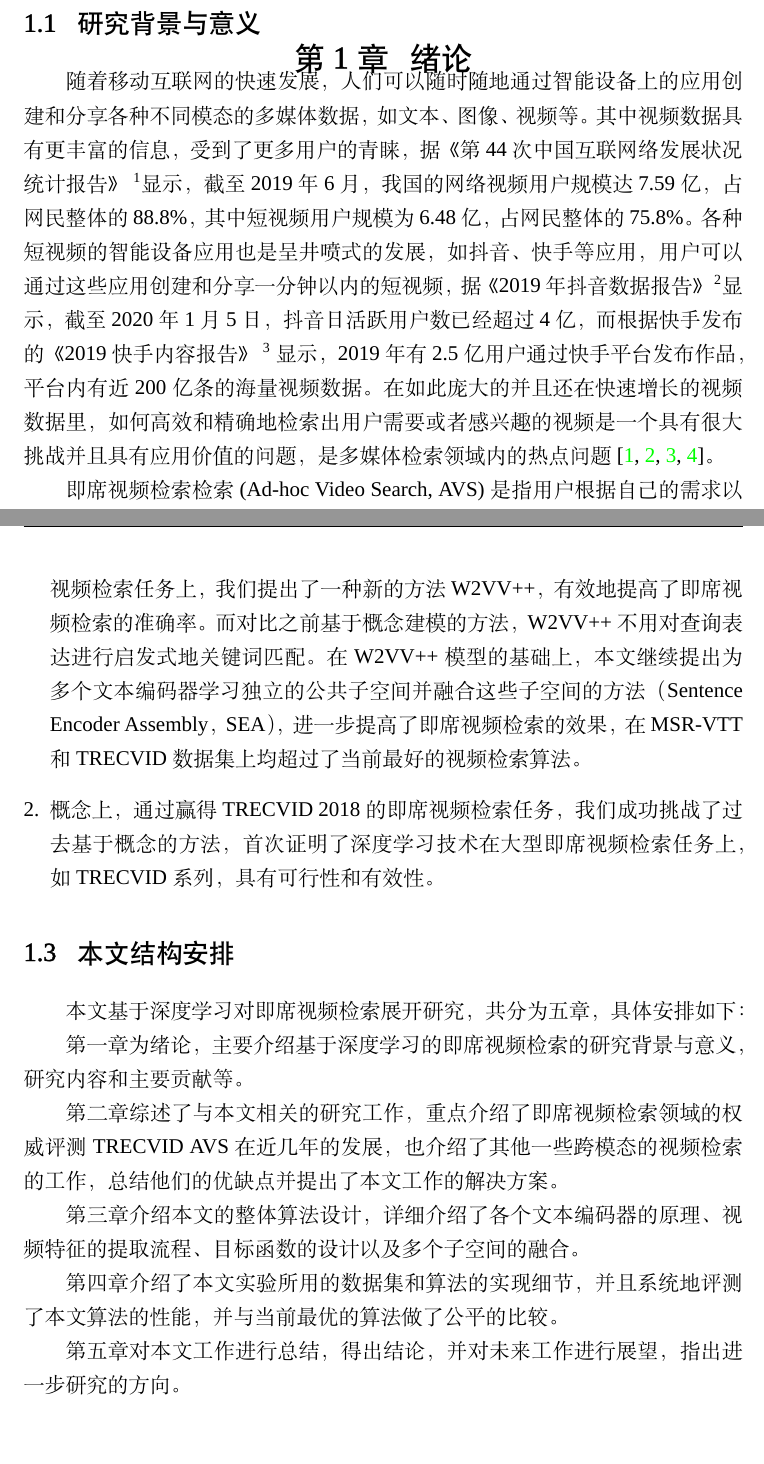
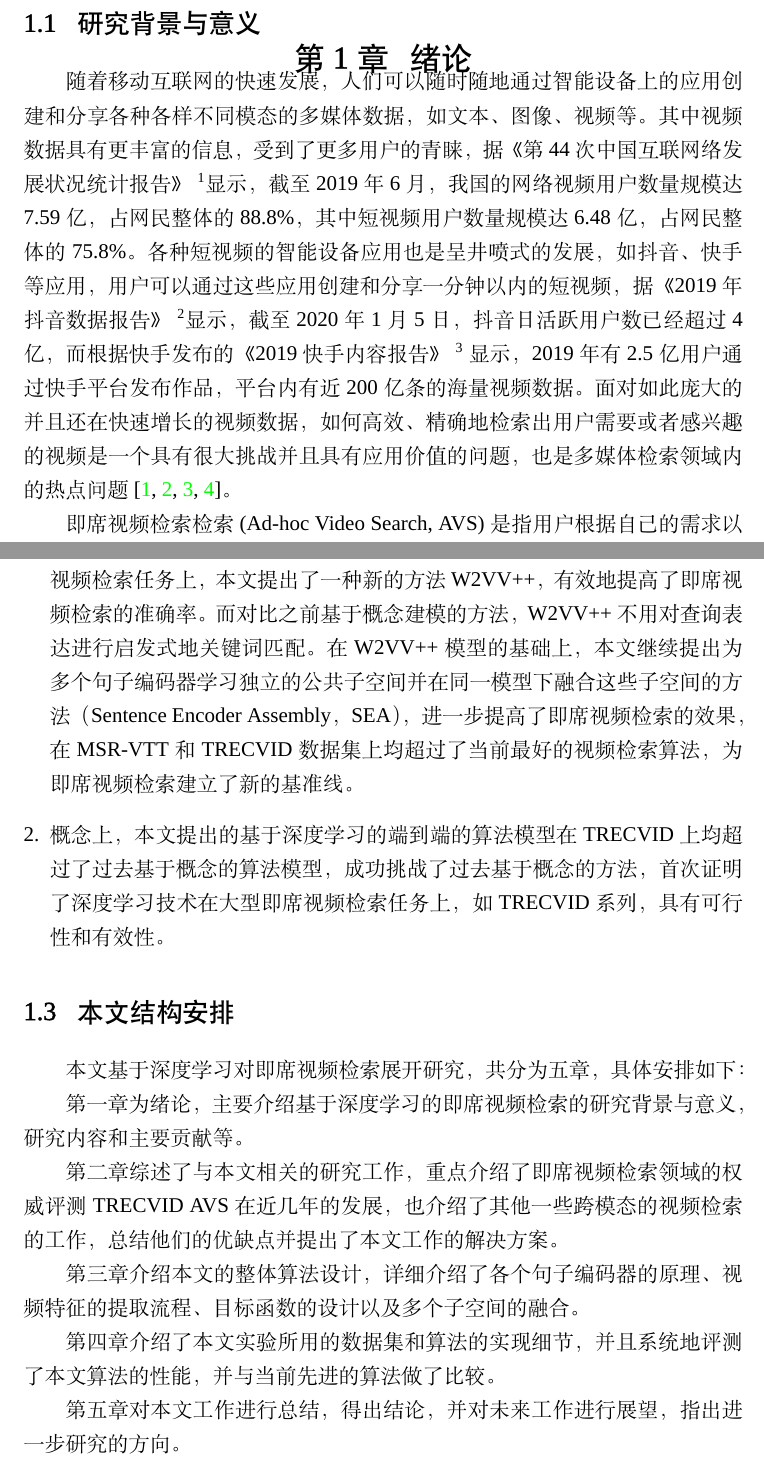
Before and after one commit to xuchaoxi/paper-master, a LaTeX thesis (main.tex, which reads chap/chapter1.tex): two parts of pages 10 and 14 of 61, joined at a grey line, cut so that both start at the same text, the shorter picture padded with empty space. Compiled offline with XeLaTeX; a missing font is replaced by an installed copy or a similar font.

Commit message:
update chap1

```diff
--- a/chap/chapter1.tex
+++ b/chap/chapter1.tex
@@ -7,12 +7,12 @@
 %\end{figure}
 
 \section{研究背景与意义}
-随着移动互联网的快速发展，人们可以随时随地通过智能设备上的应用创建和分享各种不同模态的多媒体数据，如文本、图像、视频等。其中视频
-数据具有更丰富的信息，受到了更多用户的青睐，据《第44次中国互联网络发展状况统计报告》~\footnote{\url{http://www.cac.gov.cn/2019-08/30/c\_1124938750.htm}}显示，截至2019年6月，我国的网络视频用户规模
-达7.59亿，占网民整体的88.8\%，其中短视频用户规模为6.48亿，占网民整体的75.8\%。各种短视频的智能设备应用也是呈井喷式的发展，如抖音、
+随着移动互联网的快速发展，人们可以随时随地通过智能设备上的应用创建和分享各种各样不同模态的多媒体数据，如文本、图像、视频等。其中视频
+数据具有更丰富的信息，受到了更多用户的青睐，据《第44次中国互联网络发展状况统计报告》~\footnote{\url{http://www.cac.gov.cn/2019-08/30/c\_1124938750.htm}}显示，截至2019年6月，我国的网络视频用户数量规模
+达7.59亿，占网民整体的88.8\%，其中短视频用户数量规模达6.48亿，占网民整体的75.8\%。各种短视频的智能设备应用也是呈井喷式的发展，如抖音、
 快手等应用，用户可以通过这些应用创建和分享一分钟以内的短视频，据《2019年抖音数据报告》~\footnote{\url{https://weibo.com/ttarticle/p/show?id=2309404457716281114897}}显示，截至2020年1月5日，抖音日活跃用户数已经超过4亿，而根据快手发布的《2019快手内容报告》~\footnote{\url{http://www.chinanews.com/business/2020/02-22/9100846.shtml}}
-显示，2019年有2.5亿用户通过快手平台发布作品，平台内有近200亿条的海量视频数据。在如此庞大的并且还在快速增长的视频数据里，
-如何高效和精确地检索出用户需要或者感兴趣的视频是一个具有很大挑战并且具有应用价值的问题，是多媒体检索领域内的热点问题~\cite{hong2017,geetha2008a,hu2011a,peng2018an}。
+显示，2019年有2.5亿用户通过快手平台发布作品，平台内有近200亿条的海量视频数据。面对如此庞大的并且还在快速增长的视频数据，
+如何高效、精确地检索出用户需要或者感兴趣的视频是一个具有很大挑战并且具有应用价值的问题，也是多媒体检索领域内的热点问题~\cite{hong2017,geetha2008a,hu2011a,peng2018an}。
 
 即席视频检索检索(Ad-hoc Video Search, AVS)是指用户根据自己的需求以句子的形式来查询未经标注的视频,例如“一个有胡子的男人对着麦克风讲话或唱歌”~\cite{awad2016trecvid}。这和经典的基于内容的视频检索~\cite{yu2015content}不同，基于内容的视频检索是以一个图像或者视频片段
 作为查询，从候选的视频数据中检索出与该查询内容相同或者相似的视频。这种视频检索方式在实际应用中有很大的局限性，因为用户通常不具有
@@ -46,9 +46,9 @@ C3D网络的基础上提出双流的深度卷积网络I3D~\cite{carreira2017quo}
 
 本文的贡献可归纳为如下几个方面：
 \begin{enumerate}[1.]
-\item 技术上，通过对W2VV（原本用于图像-文本匹配）进行改进并再用在即席视频检索任务上，我们提出了一种新的方法W2VV++，有效地提高了即席视频检索的准确率。而对比之前基于概念建模的方法，W2VV++不用对查询表达进行启发式地关键词匹配。在W2VV++模型的基础上，本文继续提出为多个文本编码器学习独立的公共子空间并融合这些子空间的方法（Sentence Encoder Assembly，SEA），进一步提高了即席视频检索的效果，在MSR-VTT和TRECVID数据集上均超过了当前最好的视频检索算法。
+\item 技术上，通过对W2VV（原本用于图像-文本匹配）进行改进并再适用在即席视频检索任务上，本文提出了一种新的方法W2VV++，有效地提高了即席视频检索的准确率。而对比之前基于概念建模的方法，W2VV++不用对查询表达进行启发式地关键词匹配。在W2VV++模型的基础上，本文继续提出为多个句子编码器学习独立的公共子空间并在同一模型下融合这些子空间的方法（Sentence Encoder Assembly，SEA），进一步提高了即席视频检索的效果，在MSR-VTT和TRECVID数据集上均超过了当前最好的视频检索算法，为即席视频检索建立了新的基准线。
 
-\item 概念上，通过赢得TRECVID 2018的即席视频检索任务，我们成功挑战了过去基于概念的方法，首次证明了深度学习技术在大型即席视频检索任务上，如TRECVID系列，具有可行性和有效性。
+\item 概念上，本文提出的基于深度学习的端到端的算法模型在TRECVID上均超过了过去基于概念的算法模型，成功挑战了过去基于概念的方法，首次证明了深度学习技术在大型即席视频检索任务上，如TRECVID系列，具有可行性和有效性。
 
 \end{enumerate}
 
@@ -59,8 +59,8 @@ C3D网络的基础上提出双流的深度卷积网络I3D~\cite{carreira2017quo}
 
 第二章综述了与本文相关的研究工作，重点介绍了即席视频检索领域的权威评测TRECVID AVS在近几年的发展，也介绍了其他一些跨模态的视频检索的工作，总结他们的优缺点并提出了本文工作的解决方案。
 
-第三章介绍本文的整体算法设计，详细介绍了各个文本编码器的原理、视频特征的提取流程、目标函数的设计以及多个子空间的融合。
+第三章介绍本文的整体算法设计，详细介绍了各个句子编码器的原理、视频特征的提取流程、目标函数的设计以及多个子空间的融合。
 
-第四章介绍了本文实验所用的数据集和算法的实现细节，并且系统地评测了本文算法的性能，并与当前最优的算法做了公平的比较。
+第四章介绍了本文实验所用的数据集和算法的实现细节，并且系统地评测了本文算法的性能，并与当前先进的算法做了比较。
 
 第五章对本文工作进行总结，得出结论，并对未来工作进行展望，指出进一步研究的方向。
```
